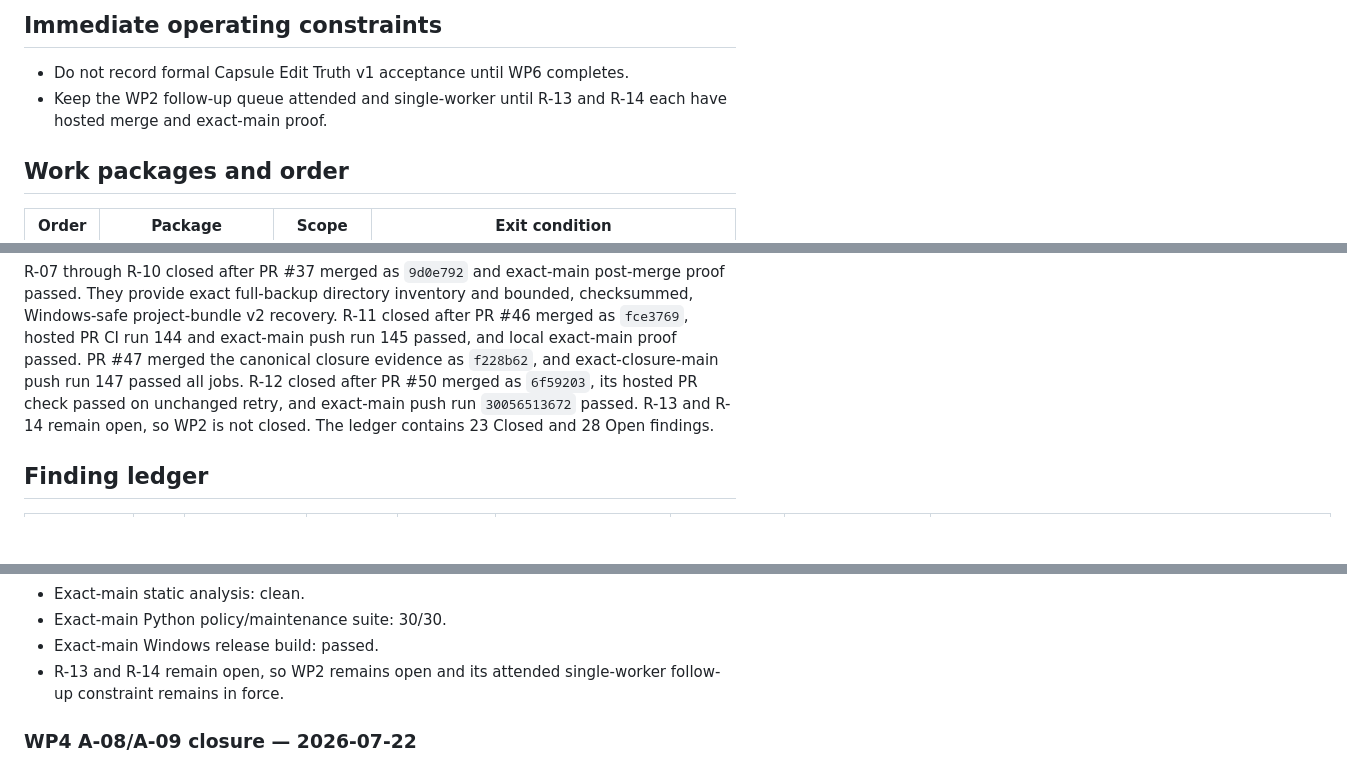
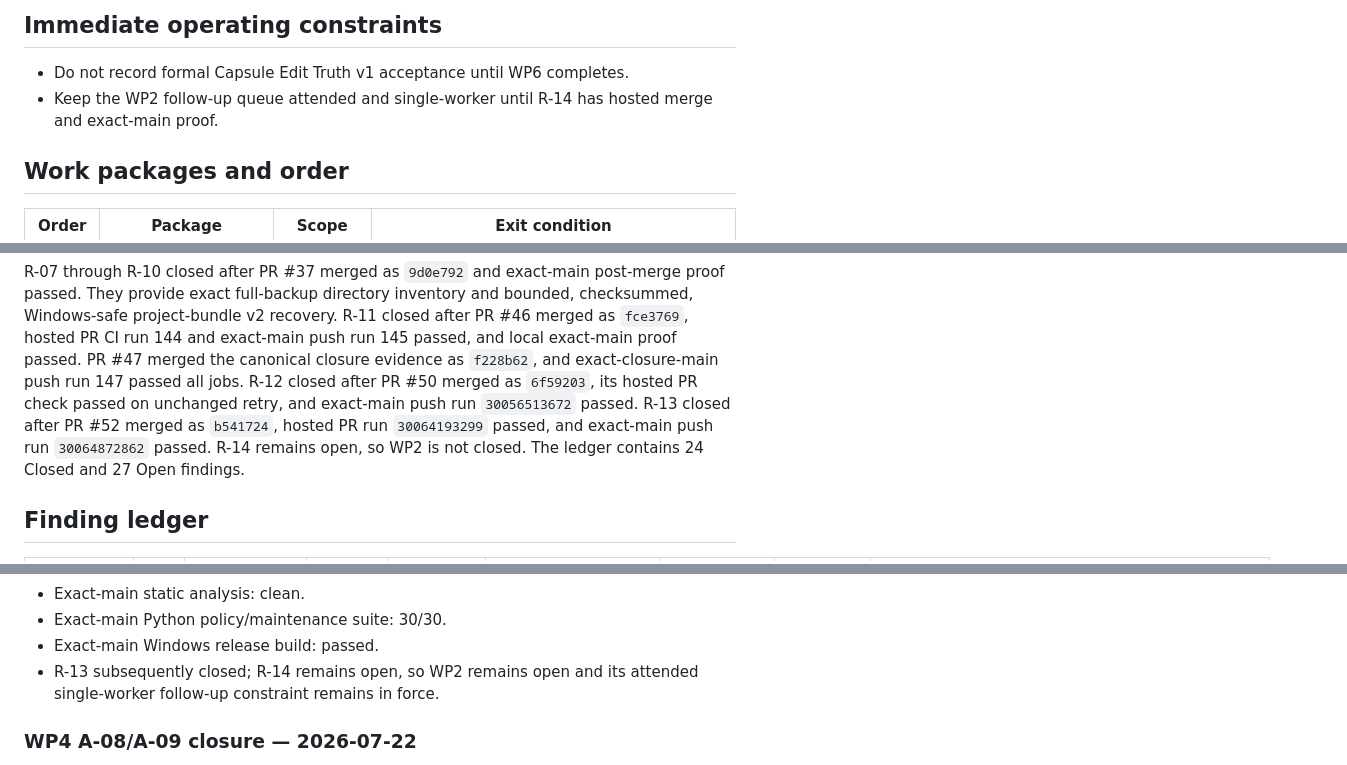
Before and after one commit to ppeck1/project-atlas, a Markdown page: docs/PROJECT_ATLAS_FOLLOW_UP_MATRIX.md, 3 parts joined by grey strips. GitHub-like rendering; blank space fills up the shorter version.

```diff
--- a/docs/PROJECT_ATLAS_FOLLOW_UP_MATRIX.md
+++ b/docs/PROJECT_ATLAS_FOLLOW_UP_MATRIX.md
@@ -17,8 +17,8 @@ reproduction or design disposition before implementation.
 ## Immediate operating constraints
 
 - Do not record formal Capsule Edit Truth v1 acceptance until WP6 completes.
-- Keep the WP2 follow-up queue attended and single-worker until R-13 and R-14
-  each have hosted merge and exact-main proof.
+- Keep the WP2 follow-up queue attended and single-worker until R-14 has
+  hosted merge and exact-main proof.
 
 ## Work packages and order
 
@@ -54,9 +54,10 @@ after PR #46 merged as `fce3769`, hosted PR CI run 144 and exact-main push run
 145 passed, and local exact-main proof passed. PR #47 merged the canonical
 closure evidence as `f228b62`, and exact-closure-main push run 147 passed all
 jobs. R-12 closed after PR #50 merged as `6f59203`, its hosted PR check passed
-on unchanged retry, and exact-main push run `30056513672` passed. R-13 and
-R-14 remain open, so WP2 is not closed. The ledger contains 23 Closed and 28
-Open findings.
+on unchanged retry, and exact-main push run `30056513672` passed. R-13 closed
+after PR #52 merged as `b541724`, hosted PR run `30064193299` passed, and
+exact-main push run `30064872862` passed. R-14 remains open, so WP2 is not
+closed. The ledger contains 24 Closed and 27 Open findings.
 
 ## Finding ledger
 
@@ -176,8 +207,8 @@ as `f228b62`. R-11 is closed after hosted CI and exact-main proof passed.
 - Exact-main static analysis: clean.
 - Exact-main Python policy/maintenance suite: 30/30.
 - Exact-main Windows release build: passed.
-- R-13 and R-14 remain open, so WP2 remains open and its attended
-  single-worker follow-up constraint remains in force.
+- R-13 subsequently closed; R-14 remains open, so WP2 remains open and its
+  attended single-worker follow-up constraint remains in force.
 
 ### WP4 A-08/A-09 closure — 2026-07-22
 
```
Also changed, not shown: other parts of docs/PROJECT_ATLAS_FOLLOW_UP_MATRIX.md (+34 -4 lines), HANDOFF.md (+48 -26 lines).
